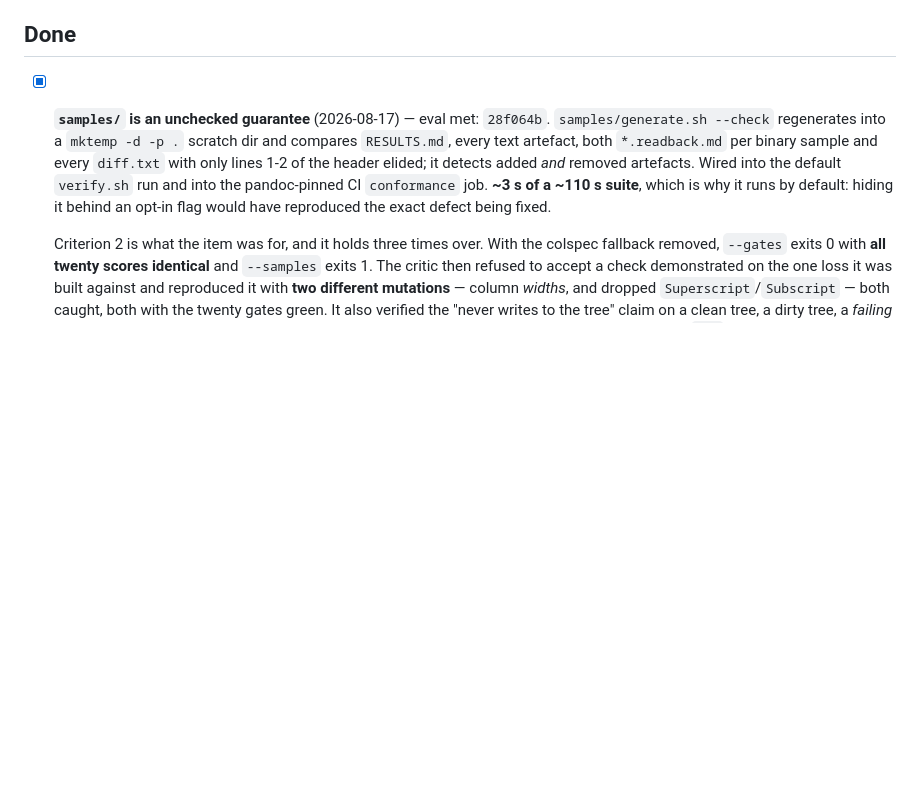
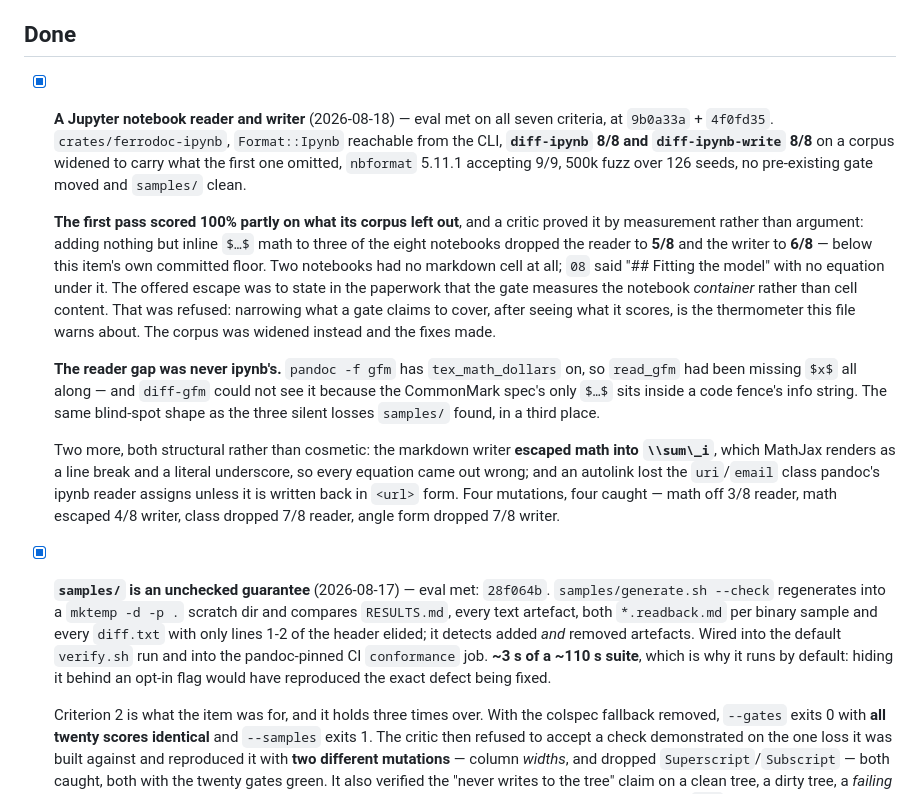
Before and after one commit to alexgaoth/ferrodoc, a Markdown page: TODO.md, the part around one of its changes. Rendered like a GitHub page; blank space fills up the shorter version.

```diff
--- a/TODO.md
+++ b/TODO.md
@@ -439,6 +346,39 @@ measurement that decides what comes after it. Probes behind each item are in
     3. `./scripts/verify.sh` exits 0. This item changes no code.
 
 ## Done
+
+- [x] **A Jupyter notebook reader and writer** (2026-08-18) — eval met on all
+  seven criteria, at `9b0a33a` + `4f0fd35`. `crates/ferrodoc-ipynb`,
+  `Format::Ipynb` reachable from the CLI, **`diff-ipynb` 8/8 and
+  `diff-ipynb-write` 8/8** on a corpus widened to carry what the first one
+  omitted, `nbformat` 5.11.1 accepting 9/9, 500k fuzz over 126 seeds, no
+  pre-existing gate moved and `samples/` clean.
+
+  **The first pass scored 100% partly on what its corpus left out**, and a
+  critic proved it by measurement rather than argument: adding nothing but
+  inline `$…$` math to three of the eight notebooks dropped the reader to
+  **5/8** and the writer to **6/8** — below this item's own committed floor.
+  Two notebooks had no markdown cell at all; `08` said "## Fitting the model"
+  with no equation under it. The offered escape was to state in the paperwork
+  that the gate measures the notebook *container* rather than cell content.
+  That was refused: narrowing what a gate claims to cover, after seeing what
+  it scores, is the thermometer this file warns about. The corpus was widened
+  instead and the fixes made.
+
+  **The reader gap was never ipynb's.** `pandoc -f gfm` has
+  `tex_math_dollars` on, so `read_gfm` had been missing `$x$` all along —
+  and `diff-gfm` could not see it because the CommonMark spec's only `$…$`
+  sits inside a code fence's info string. The same blind-spot shape as the
+  three silent losses `samples/` found, in a third place.
+
+  Two more, both structural rather than cosmetic: the markdown writer
+  **escaped math into `\\sum\_i`**, which MathJax renders as a line break
+  and a literal underscore, so every equation came out wrong; and an
+  autolink lost the `uri`/`email` class pandoc's ipynb reader assigns unless
+  it is written back in `<url>` form. Four mutations, four caught — math off
+  3/8 reader, math escaped 4/8 writer, class dropped 7/8 reader, angle form
+  dropped 7/8 writer.
+
 
 - [x] **`samples/` is an unchecked guarantee** (2026-08-17) — eval met:
   `28f064b`. `samples/generate.sh --check` regenerates into a `mktemp -d -p .`
```
Also changed, not shown: other parts of TODO.md (+0 -93 lines).
